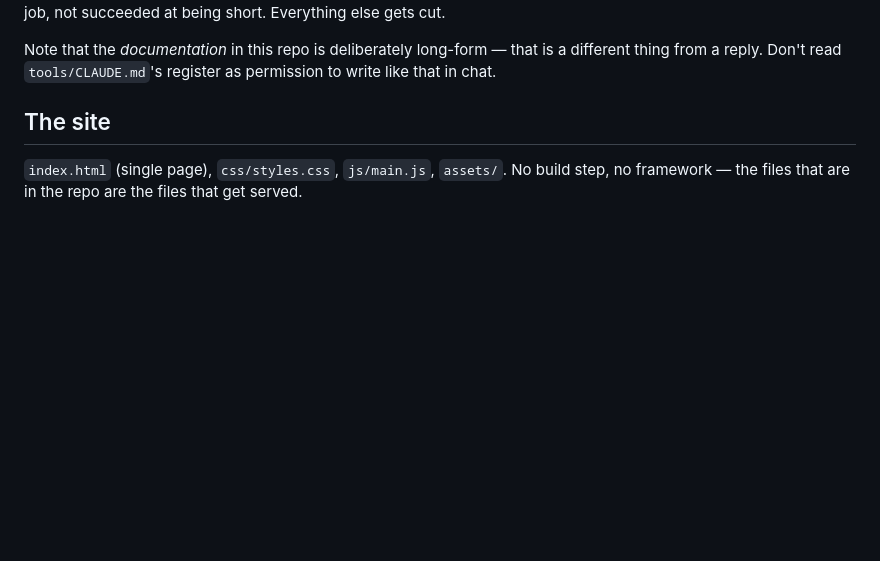
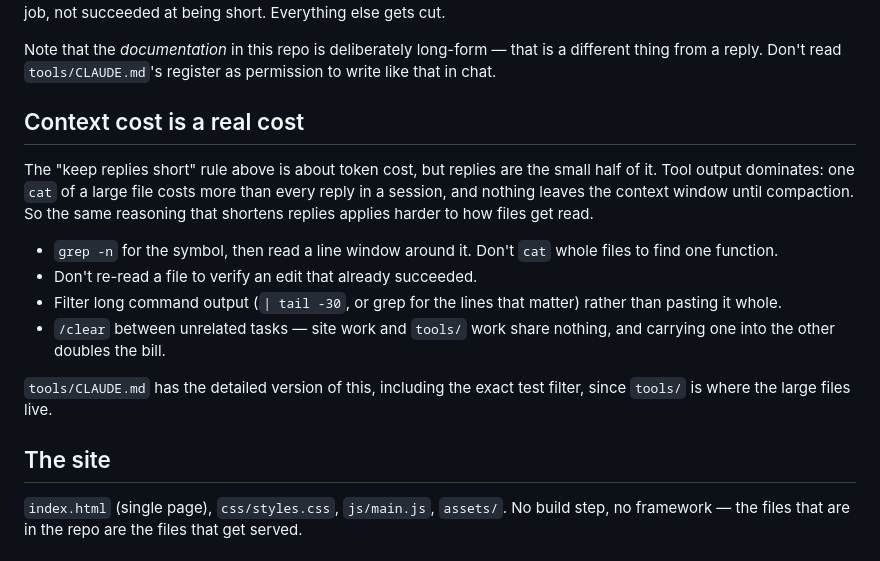
Before and after one commit to morsedero/mor-sedero-site, a Markdown page: CLAUDE.md, the part around the change. Drawn GitHub-style; blank space fills up the shorter version.

Commit message:
docs: add context-cost rules to root CLAUDE.md
Token cost is dominated by tool output, not reply length. Adds
grep-then-window reading, no verify-reads after edits, output
filtering, and /clear-between-tasks.

Splitting tools/daisey.html was considered and rejected — it saves no
context (cost follows what is read, not file count) and would require
reworking 34+ test files plus the build-standalone.js marker splice.

Co-Authored-By: Claude Opus 5 <noreply@anthropic.com>

```diff
--- a/CLAUDE.md
+++ b/CLAUDE.md
@@ -22,6 +22,25 @@ failed at the job, not succeeded at being short. Everything else gets cut.
 Note that the *documentation* in this repo is deliberately long-form — that is
 a different thing from a reply. Don't read `tools/CLAUDE.md`'s register as
 permission to write like that in chat.
+
+## Context cost is a real cost
+
+The "keep replies short" rule above is about token cost, but replies are the
+small half of it. Tool output dominates: one `cat` of a large file costs more
+than every reply in a session, and nothing leaves the context window until
+compaction. So the same reasoning that shortens replies applies harder to how
+files get read.
+
+- `grep -n` for the symbol, then read a line window around it. Don't `cat`
+  whole files to find one function.
+- Don't re-read a file to verify an edit that already succeeded.
+- Filter long command output (`| tail -30`, or grep for the lines that
+  matter) rather than pasting it whole.
+- `/clear` between unrelated tasks — site work and `tools/` work share
+  nothing, and carrying one into the other doubles the bill.
+
+`tools/CLAUDE.md` has the detailed version of this, including the exact test
+filter, since `tools/` is where the large files live.
 
 ## The site
 
```
